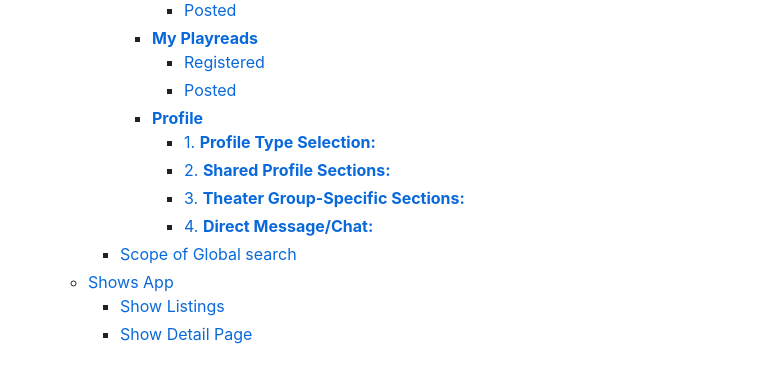
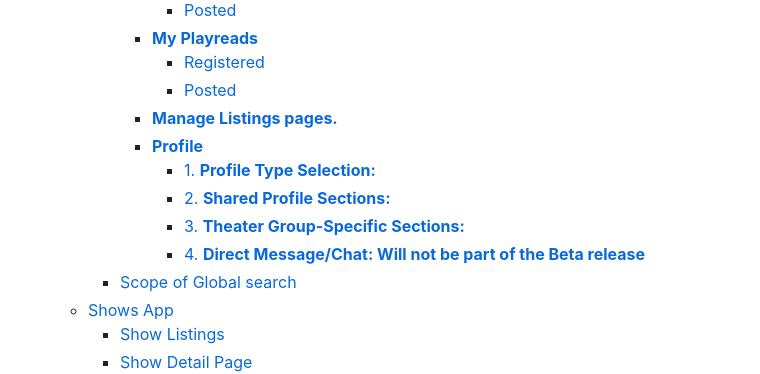
Before and after one commit to Learnhall-WOS/world-of-shows, a Markdown page: BETA.md, the part around the change printed below. GitHub-like rendering.

```diff
--- a/BETA.md
+++ b/BETA.md
@@ -34,11 +34,12 @@
       - [**My Playreads**](#my-playreads)
         - [Registered](#registered-1)
         - [Posted](#posted-2)
+      - [**Manage Listings pages.**](#manage-listings-pages)
       - [**Profile**](#profile)
         - [1. **Profile Type Selection:**](#1-profile-type-selection)
         - [2. **Shared Profile Sections:**](#2-shared-profile-sections)
         - [3. **Theater Group-Specific Sections:**](#3-theater-group-specific-sections)
-        - [4. **Direct Message/Chat:**](#4-direct-messagechat)
+        - [4. **Direct Message/Chat: Will not be part of the Beta release**](#4-direct-messagechat-will-not-be-part-of-the-beta-release)
     - [Scope of Global search](#scope-of-global-search)
   - [Shows App](#shows-app)
     - [Show Listings](#show-listings)
```
Also changed, not shown: other parts of BETA.md (+1 -1 lines).
